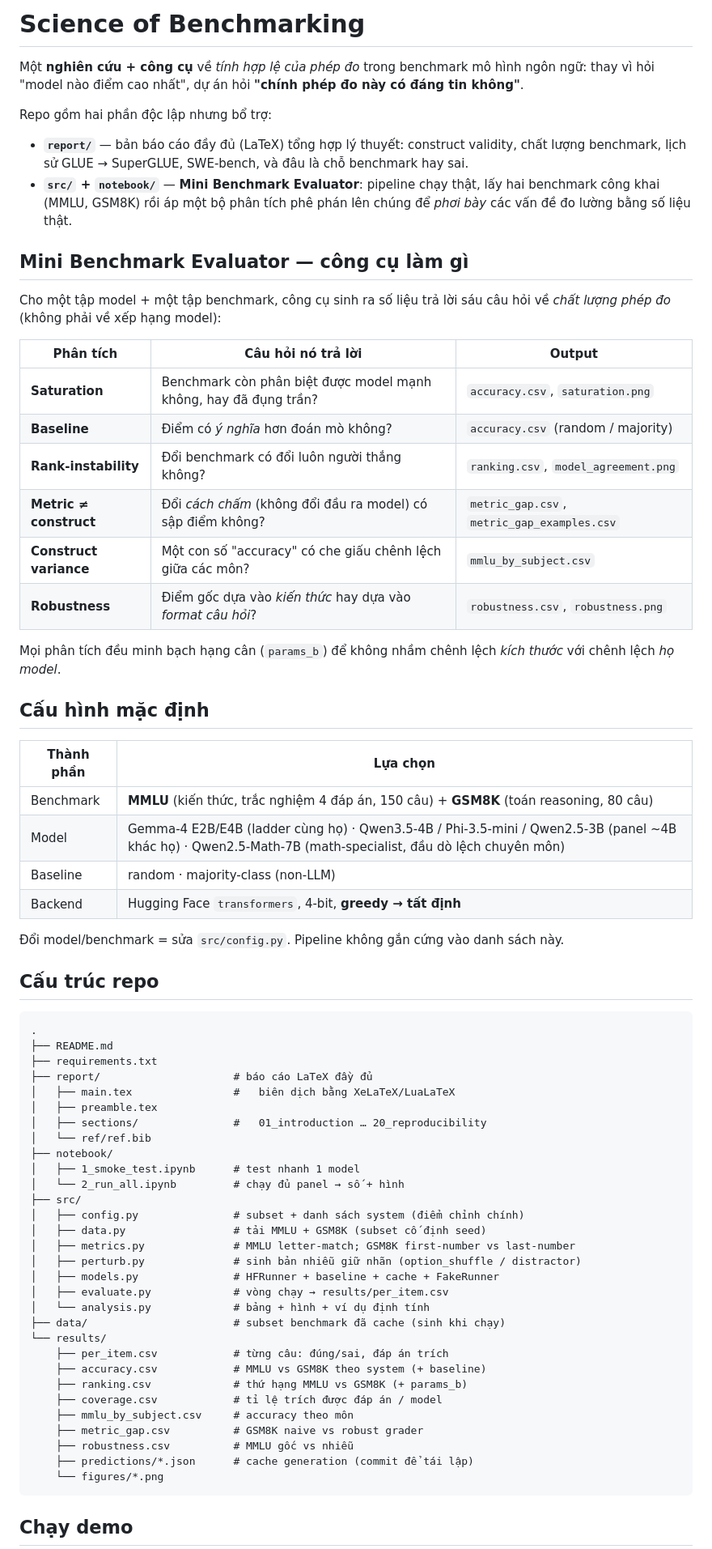
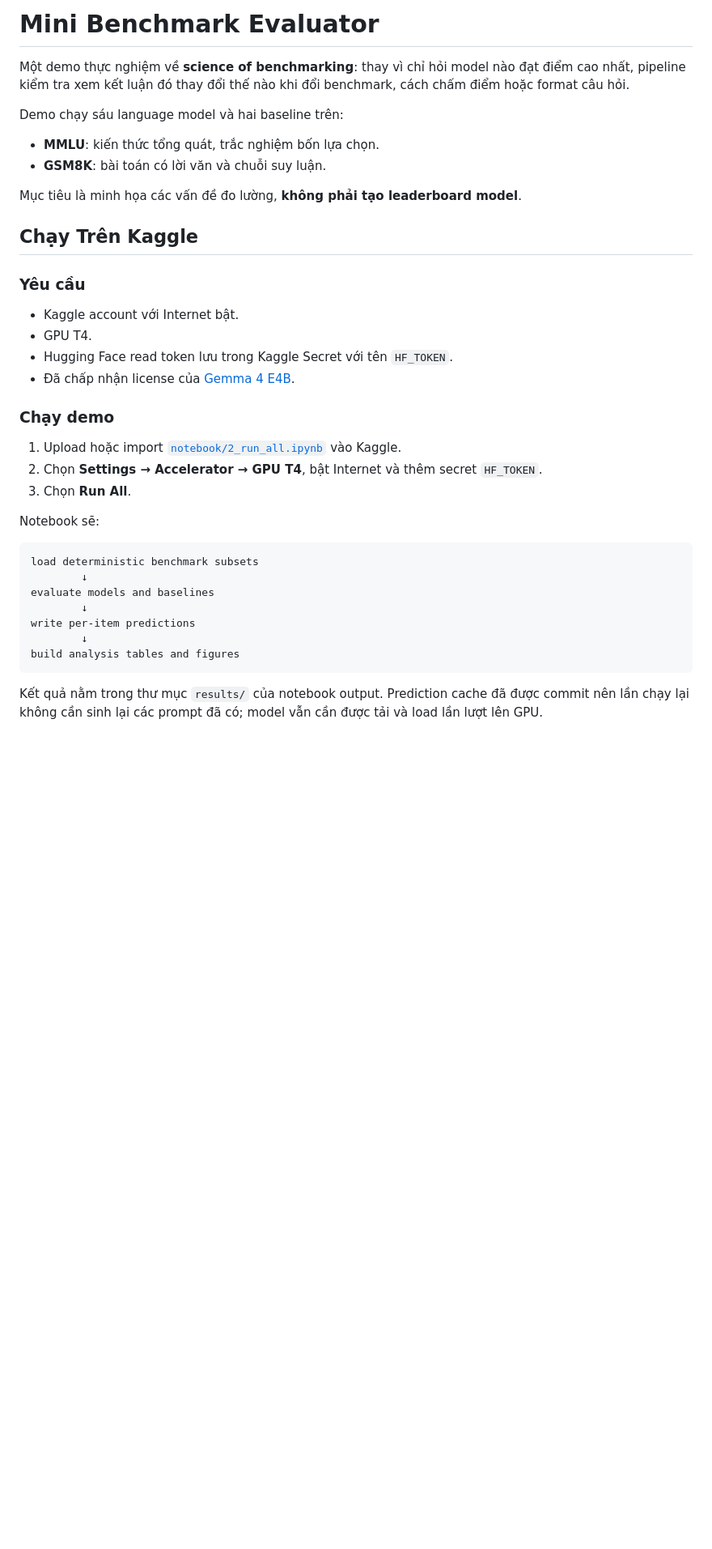
Before and after one commit to ThuongHong/science-of-benchmarking-demo, a Markdown page: README.md, the part around one of its changes. Shown at 81% size. GitHub-like rendering; blank space fills up the shorter version.

````diff
--- a/README.md
+++ b/README.md
@@ -1,80 +1,47 @@
-# Science of Benchmarking
+# Mini Benchmark Evaluator
 
-Một **nghiên cứu + công cụ** về *tính hợp lệ của phép đo* trong benchmark mô hình
-ngôn ngữ: thay vì hỏi "model nào điểm cao nhất", dự án hỏi **"chính phép đo này có
-đáng tin không"**.
+Một demo thực nghiệm về **science of benchmarking**: thay vì chỉ hỏi model nào
+đạt điểm cao nhất, pipeline kiểm tra xem kết luận đó thay đổi thế nào khi đổi
+benchmark, cách chấm điểm hoặc format câu hỏi.
 
-Repo gồm hai phần độc lập nhưng bổ trợ:
+Demo chạy sáu language model và hai baseline trên:
 
-- **`report/`** — bản báo cáo đầy đủ (LaTeX) tổng hợp lý thuyết: construct validity,
-  chất lượng benchmark, lịch sử GLUE → SuperGLUE, SWE-bench, và đâu là chỗ benchmark
-  hay sai.
-- **`src/` + `notebook/`** — **Mini Benchmark Evaluator**: pipeline chạy thật, lấy
-  hai benchmark công khai (MMLU, GSM8K) rồi áp một bộ phân tích phê phán lên chúng để
-  *phơi bày* các vấn đề đo lường bằng số liệu thật.
+- **MMLU**: kiến thức tổng quát, trắc nghiệm bốn lựa chọn.
+- **GSM8K**: bài toán có lời văn và chuỗi suy luận.
 
-## Mini Benchmark Evaluator — công cụ làm gì
+Mục tiêu là minh họa các vấn đề đo lường, **không phải tạo leaderboard model**.
 
-Cho một tập model + một tập benchmark, công cụ sinh ra số liệu trả lời sáu câu hỏi
-về *chất lượng phép đo* (không phải về xếp hạng model):
+## Chạy Trên Kaggle
 
-| Phân tích | Câu hỏi nó trả lời | Output |
-|---|---|---|
-| **Saturation** | Benchmark còn phân biệt được model mạnh không, hay đã đụng trần? | `accuracy.csv`, `saturation.png` |
-| **Baseline** | Điểm có *ý nghĩa* hơn đoán mò không? | `accuracy.csv` (random / majority) |
-| **Rank-instability** | Đổi benchmark có đổi luôn người thắng không? | `ranking.csv`, `model_agreement.png` |
-| **Metric ≠ construct** | Đổi *cách chấm* (không đổi đầu ra model) có sập điểm không? | `metric_gap.csv`, `metric_gap_examples.csv` |
-| **Construct variance** | Một con số "accuracy" có che giấu chênh lệch giữa các môn? | `mmlu_by_subject.csv` |
-| **Robustness** | Điểm gốc dựa vào *kiến thức* hay dựa vào *format câu hỏi*? | `robustness.csv`, `robustness.png` |
+### Yêu cầu
 
-Mọi phân tích đều minh bạch hạng cân (`params_b`) để không nhầm chênh lệch *kích
-thước* với chênh lệch *họ model*.
+- Kaggle account với Internet bật.
+- GPU T4.
+- Hugging Face read token lưu trong Kaggle Secret với tên `HF_TOKEN`.
+- Đã chấp nhận license của
+  [Gemma 4 E4B](https://huggingface.co/google/gemma-4-E4B-it).
 
-## Cấu hình mặc định
+### Chạy demo
 
-| Thành phần | Lựa chọn |
-|---|---|
-| Benchmark | **MMLU** (kiến thức, trắc nghiệm 4 đáp án, 150 câu) + **GSM8K** (toán reasoning, 80 câu) |
-| Model | Gemma-4 E2B/E4B (ladder cùng họ) · Qwen3.5-4B / Phi-3.5-mini / Qwen2.5-3B (panel ~4B khác họ) · Qwen2.5-Math-7B (math-specialist, đầu dò lệch chuyên môn) |
-| Baseline | random · majority-class (non-LLM) |
-| Backend | Hugging Face `transformers`, 4-bit, **greedy → tất định** |
+1. Upload hoặc import [`notebook/2_run_all.ipynb`](notebook/2_run_all.ipynb)
+   vào Kaggle.
+2. Chọn **Settings → Accelerator → GPU T4**, bật Internet và thêm secret
+   `HF_TOKEN`.
+3. Chọn **Run All**.
 
-Đổi model/benchmark = sửa `src/config.py`. Pipeline không gắn cứng vào danh sách này.
+Notebook sẽ:
 
-## Cấu trúc repo
-
-```
-.
-├── README.md
-├── requirements.txt
-├── report/                     # báo cáo LaTeX đầy đủ
-│   ├── main.tex                #   biên dịch bằng XeLaTeX/LuaLaTeX
-│   ├── preamble.tex
-│   ├── sections/               #   01_introduction … 20_reproducibility
-│   └── ref/ref.bib
-├── notebook/
-│   ├── 1_smoke_test.ipynb      # test nhanh 1 model
-│   └── 2_run_all.ipynb         # chạy đủ panel → số + hình
-├── src/
-│   ├── config.py               # subset + danh sách system (điểm chỉnh chính)
-│   ├── data.py                 # tải MMLU + GSM8K (subset cố định seed)
-│   ├── metrics.py              # MMLU letter-match; GSM8K first-number vs last-number
-│   ├── perturb.py              # sinh bản nhiễu giữ nhãn (option_shuffle / distractor)
-│   ├── models.py               # HFRunner + baseline + cache + FakeRunner
-│   ├── evaluate.py             # vòng chạy → results/per_item.csv
-│   └── analysis.py             # bảng + hình + ví dụ định tính
-├── data/                       # subset benchmark đã cache (sinh khi chạy)
-└── results/
-    ├── per_item.csv            # từng câu: đúng/sai, đáp án trích
-    ├── accuracy.csv            # MMLU vs GSM8K theo system (+ baseline)
-    ├── ranking.csv             # thứ hạng MMLU vs GSM8K (+ params_b)
-    ├── coverage.csv            # tỉ lệ trích được đáp án / model
-    ├── mmlu_by_subject.csv     # accuracy theo môn
-    ├── metric_gap.csv          # GSM8K naive vs robust grader
-    ├── robustness.csv          # MMLU gốc vs nhiễu
-    ├── predictions/*.json      # cache generation (commit để tái lập)
-    └── figures/*.png
+```text
+load deterministic benchmark subsets
+        ↓
+evaluate models and baselines
+        ↓
+write per-item predictions
+        ↓
+build analysis tables and figures
 ```
 
-## Chạy demo
+Kết quả nằm trong thư mục `results/` của notebook output. Prediction cache đã
+được commit nên lần chạy lại không cần sinh lại các prompt đã có; model vẫn cần
+được tải và load lần lượt lên GPU.
 
````
Also changed, not shown: other parts of README.md (+181 -71 lines).
